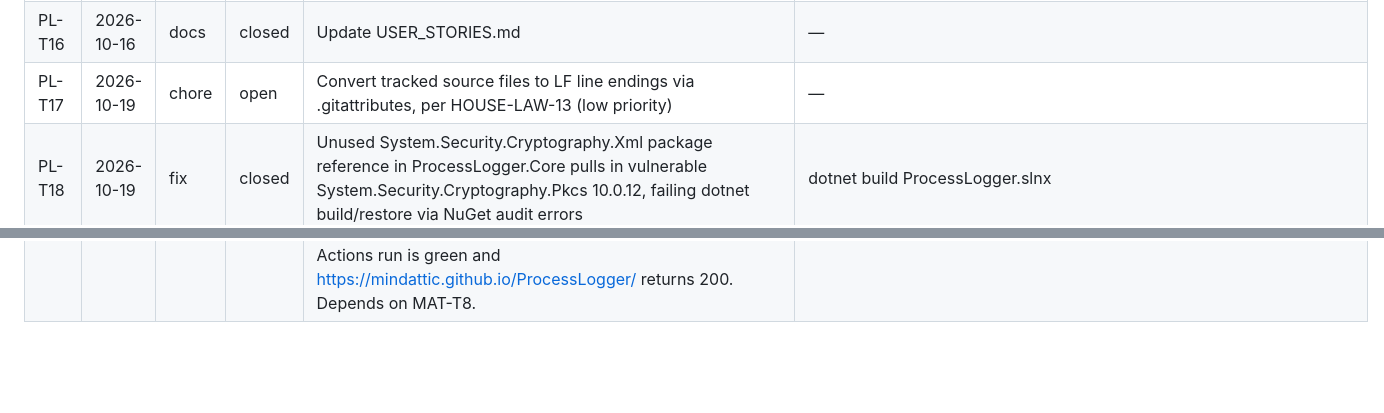
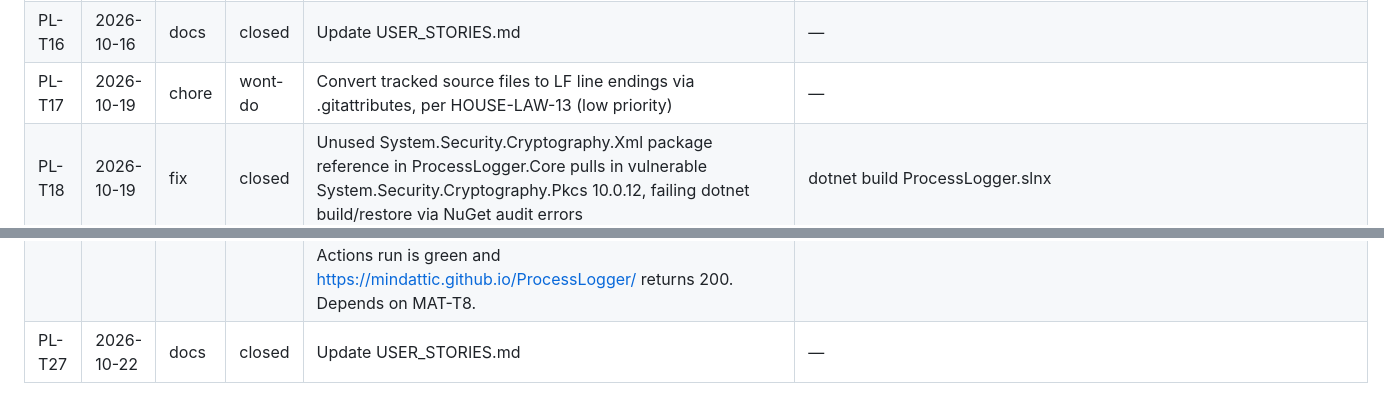
Before and after one commit to mindattic/ProcessLogger, a Markdown page: docs/USER_STORIES.md, 2 parts joined by grey strips. GitHub-like rendering; blank space fills up the shorter version.

Commit message:
Update USER_STORIES.md (PL-T27)

```diff
--- a/docs/USER_STORIES.md
+++ b/docs/USER_STORIES.md
@@ -37,7 +37,7 @@ _Nothing recorded yet._
 | PL-T14 | 2026-10-16 | chore | open | Clean up code and docs: remove dead code, stale comments and outdated or duplicated docs, and simplify where behaviour doesn't change (/simplify); tests stay green | user request 2026-10-16: approved repo sweep |
 | PL-T15 | 2026-10-16 | docs | closed | Bring README.md up to date with the code as it is now (what it is, setup, usage, commands, current state), following codex-standard/README-STYLE.md; README.htm regenerated if the repo has one | a195fa9 |
 | PL-T16 | 2026-10-16 | docs | closed | Update USER_STORIES.md | — |
-| PL-T17 | 2026-10-19 | chore | open | Convert tracked source files to LF line endings via .gitattributes, per HOUSE-LAW-13 (low priority) | — |
+| PL-T17 | 2026-10-19 | chore | wont-do | Convert tracked source files to LF line endings via .gitattributes, per HOUSE-LAW-13 (low priority) | — |
 | PL-T18 | 2026-10-19 | fix | closed | Unused System.Security.Cryptography.Xml package reference in ProcessLogger.Core pulls in vulnerable System.Security.Cryptography.Pkcs 10.0.12, failing dotnet build/restore via NuGet audit errors | dotnet build ProcessLogger.slnx |
 | PL-T19 | 2026-10-19 | fix | closed | PendingProcess.Merge keeps whichever source's Path arrives first instead of preferring ETW's, contradicting the documented reconciler behavior (README/class docs) | ProcessWatcherServiceTests.BothSources_WmiFirst_StillPrefersEtwPath |
 | PL-T20 | 2026-10-19 | fix | closed | ProcessWatcherService.PersistAsync only catches ArgumentException around Process.GetProcessById(...).ProcessName/.MainWindowTitle, so Win32Exception/InvalidOperationException silently drop a process event and (in HandleStopAsync) skip MemorySamplerService.StopSampling, leaking the tracker | dotnet test ProcessLogger.slnx |
@@ -47,3 +47,4 @@ _Nothing recorded yet._
 | PL-T24 | 2026-10-19 | docs | closed | Update USER_STORIES.md | aa77ecd |
 | PL-T25 | 2026-10-19 | chore | closed | Archive the fully-landed MindAttic.Log/CSV-export quicksave now that /quickload has resolved it | 55589a9 |
 | PL-T26 | 2026-10-20 | docs | open | Publish ProcessLogger docs to GitHub Pages via the shared Toolkit DocFX pipeline: run adopt-docs-site.ps1 (README.md as home page, docs/*.md as articles, API reference only where the code builds in CI), enable Pages with build_type=workflow, set the repo homepage URL, retire tools/build-readme.ps1 and README.htm, confirm the docs Actions run is green and https://mindattic.github.io/ProcessLogger/ returns 200. Depends on MAT-T8. | — |
+| PL-T27 | 2026-10-22 | docs | closed | Update USER_STORIES.md | — |
```
